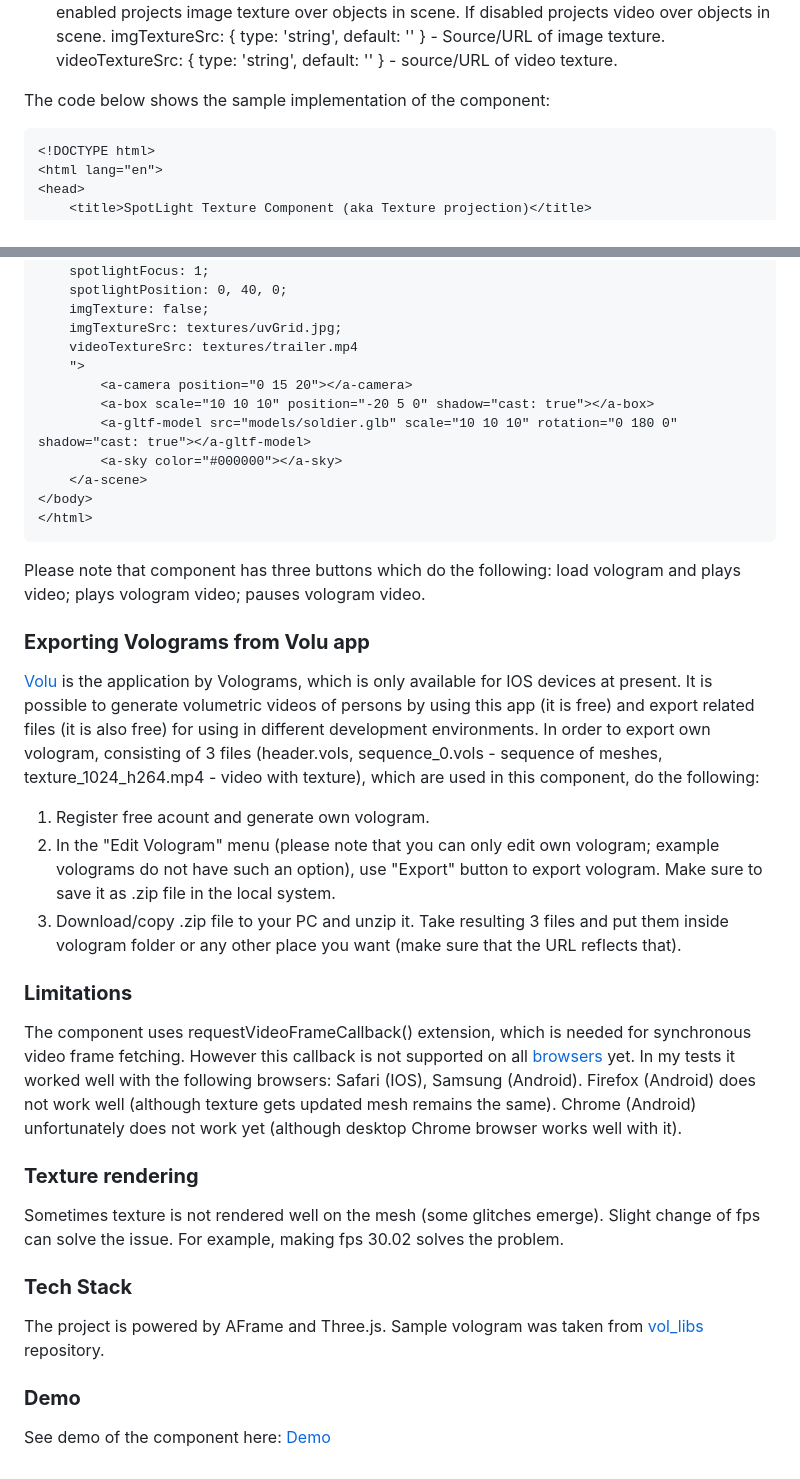
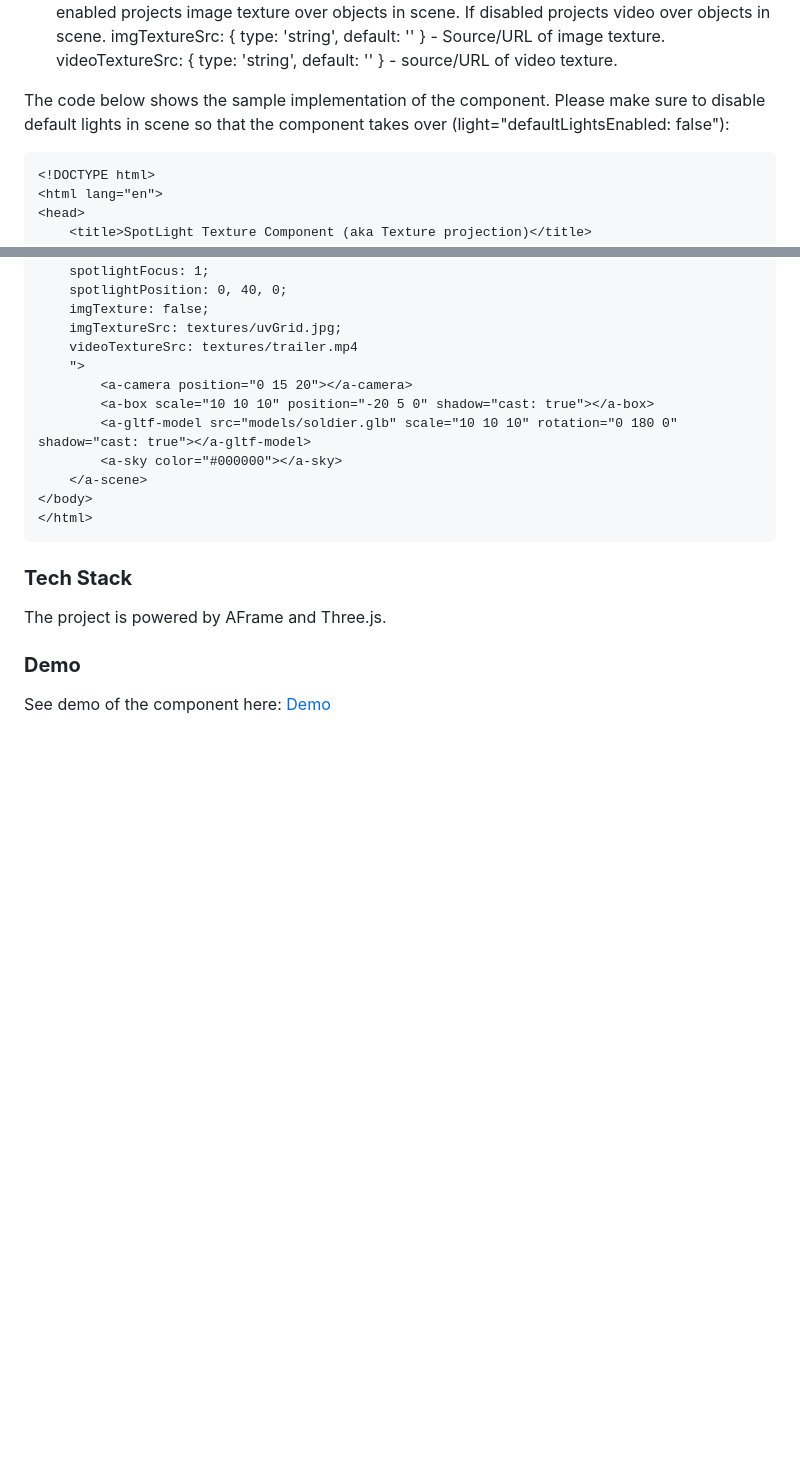
Before and after one commit to akbartus/A-Frame-SpotLight-with-Texture-Component, a Markdown page: README.md, 2 parts joined by grey strips. Drawn GitHub-style; blank space fills up the shorter version.

````diff
--- a/README.md
+++ b/README.md
@@ -21,7 +21,7 @@ imgTexture: { type: 'boolean', default: true } - If enabled projects image textu
 imgTextureSrc: { type: 'string', default: '' } - Source/URL of image texture.
 videoTextureSrc: { type: 'string', default: '' } - source/URL of video texture.
 
-The code below shows the sample implementation of the component:
+The code below shows the sample implementation of the component. Please make sure to disable default lights in scene so that the component takes over (light="defaultLightsEnabled: false"):
 ```
 <!DOCTYPE html>
 <html lang="en">
@@ -58,23 +58,9 @@ The code below shows the sample implementation of the component:
 </body>
 </html>
 ```
-Please note that component has three buttons which do the following: load vologram and plays video; plays vologram video; pauses vologram video.
-
-### **Exporting Volograms from Volu app**
-<a href="https://apps.apple.com/us/app/volu-3d-volumetric-holograms/id1555245459">Volu</a> is the application by Volograms, which is only available for IOS devices at present. It is possible to generate volumetric videos of persons by using this app (it is free) and export related files (it is also free) for using in different development environments.
-In order to export own vologram, consisting of 3 files (header.vols, sequence_0.vols - sequence of meshes, texture_1024_h264.mp4 - video with texture), which are used in this component, do the following:
-1. Register free acount and generate own vologram.
-2. In the "Edit Vologram" menu (please note that you can only edit own vologram; example volograms do not have such an option), use "Export" button to export vologram. Make sure to save it as .zip file in the local system.
-3. Download/copy .zip file to your PC and unzip it. Take resulting 3 files and put them inside vologram folder or any other place you want (make sure that the URL reflects that).
-
-### **Limitations**
-The component uses requestVideoFrameCallback() extension, which is needed for synchronous video frame fetching. However this callback is not supported on all <a href="https://caniuse.com/mdn-api_htmlvideoelement_requestvideoframecallback">browsers</a> yet. In my tests it worked well with the following browsers:  Safari (IOS), Samsung (Android). Firefox (Android) does not work well (although texture gets updated mesh remains the same).  Chrome (Android) unfortunately does not work yet (although desktop Chrome browser works well with it).
-
-### **Texture rendering**
-Sometimes texture is not rendered well on the mesh (some glitches emerge). Slight change of fps can solve the issue. For example, making fps 30.02 solves the problem.
 
 ### **Tech Stack**
-The project is powered by AFrame and Three.js. Sample vologram was taken from <a href="https://github.com/Volograms/vol_libs">vol_libs</a> repository.
+The project is powered by AFrame and Three.js.
 
 ### **Demo**
 See demo of the component here: [Demo](https://volumetric-vid.glitch.me/)
````
